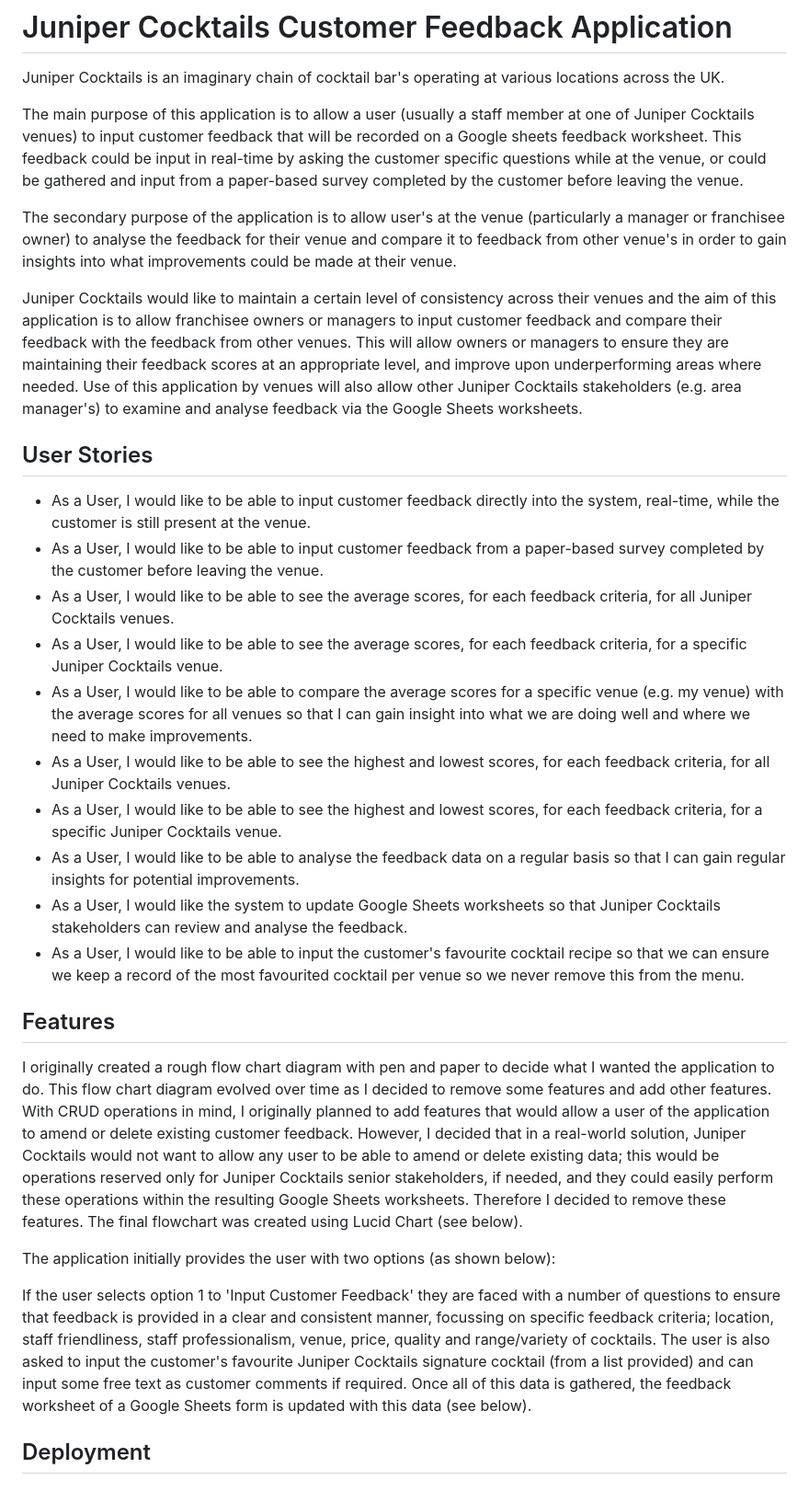
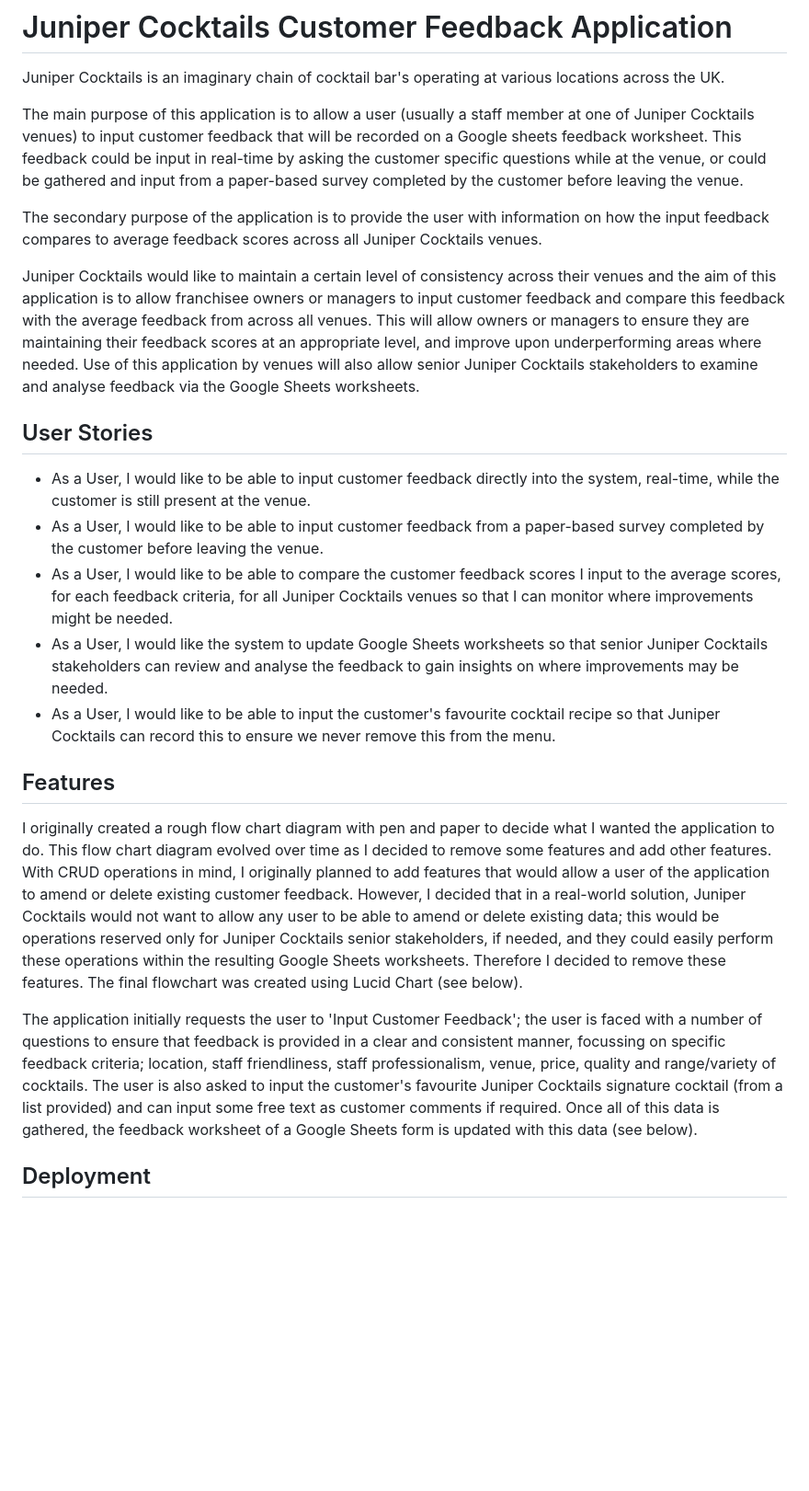
Before and after one commit to Jem212Mac/juniper-cocktails, a Markdown page: README.md, the part around one of its changes. Shown at 92% size. Drawn GitHub-style; blank space fills up the shorter version.

Commit message:
Update intro, user stories, feature and testing sections of readme.md file based on removal of the initial option to select 1 or 2

```diff
--- a/README.md
+++ b/README.md
@@ -4,32 +4,25 @@ Juniper Cocktails is an imaginary chain of cocktail bar's operating at various l
 
 The main purpose of this application is to allow a user (usually a staff member at one of Juniper Cocktails venues) to input customer feedback that will be recorded on a Google sheets feedback worksheet.  This feedback could be input in real-time by asking the customer specific questions while at the venue, or could be gathered and input from a paper-based survey completed by the customer before leaving the venue.
 
-The secondary purpose of the application is to allow user's at the venue (particularly a manager or franchisee owner) to analyse the feedback for their venue and compare it to feedback from other venue's in order to gain insights into what improvements could be made at their venue.
+The secondary purpose of the application is to provide the user with information on how the input feedback compares to average feedback scores across all Juniper Cocktails venues.
 
-Juniper Cocktails would like to maintain a certain level of consistency across their venues and the aim of this application is to allow franchisee owners or managers to input customer feedback and compare their feedback with the feedback from other venues.  This will allow owners or managers to ensure they are maintaining their feedback scores at an appropriate level, and improve upon underperforming areas where needed.  Use of this application by venues will also allow other Juniper Cocktails stakeholders (e.g. area manager's) to examine and analyse feedback via the Google Sheets worksheets.
+Juniper Cocktails would like to maintain a certain level of consistency across their venues and the aim of this application is to allow franchisee owners or managers to input customer feedback and compare this feedback with the average feedback from across all venues.  This will allow owners or managers to ensure they are maintaining their feedback scores at an appropriate level, and improve upon underperforming areas where needed.  Use of this application by venues will also allow senior Juniper Cocktails stakeholders to examine and analyse feedback via the Google Sheets worksheets.
 
 
 ## User Stories
 
 * As a User, I would like to be able to input customer feedback directly into the system, real-time, while the customer is still present at the venue.
 * As a User, I would like to be able to input customer feedback from a paper-based survey completed by the customer before leaving the venue.
-* As a User, I would like to be able to see the average scores, for each feedback criteria, for all Juniper Cocktails venues.
-* As a User, I would like to be able to see the average scores, for each feedback criteria, for a specific Juniper Cocktails venue.
-* As a User, I would like to be able to compare the average scores for a specific venue (e.g. my venue) with the average scores for all venues so that I can gain insight into what we are doing well and where we need to make improvements.
-* As a User, I would like to be able to see the highest and lowest scores, for each feedback criteria, for all Juniper Cocktails venues.
-* As a User, I would like to be able to see the highest and lowest scores, for each feedback criteria, for a specific Juniper Cocktails venue.
-* As a User, I would like to be able to analyse the feedback data on a regular basis so that I can gain regular insights for potential improvements.
-* As a User, I would like the system to update Google Sheets worksheets so that Juniper Cocktails stakeholders can review and analyse the feedback.
-* As a User, I would like to be able to input the customer's favourite cocktail recipe so that we can ensure we keep a record of the most favourited cocktail per venue so we never remove this from the menu.
+* As a User, I would like to be able to compare the customer feedback scores I input to the average scores, for each feedback criteria, for all Juniper Cocktails venues so that I can monitor where improvements might be needed.
+* As a User, I would like the system to update Google Sheets worksheets so that senior Juniper Cocktails stakeholders can review and analyse the feedback to gain insights on where improvements may be needed.
+* As a User, I would like to be able to input the customer's favourite cocktail recipe so that Juniper Cocktails can record this to ensure we never remove this from the menu.
 
 
 ## Features
 
 I originally created a rough flow chart diagram with pen and paper to decide what I wanted the application to do.  This flow chart diagram evolved over time as I decided to remove some features and add other features.  With CRUD operations in mind, I originally planned to add features that would allow a user of the application to amend or delete existing customer feedback.  However, I decided that in a real-world solution, Juniper Cocktails would not want to allow any user to be able to amend or delete existing data; this would be operations reserved only for Juniper Cocktails senior stakeholders, if needed, and they could easily perform these operations within the resulting Google Sheets worksheets.  Therefore I decided to remove these features.  The final flowchart was created using Lucid Chart (see below).
 
-The application initially provides the user with two options (as shown below):
-
-If the user selects option 1 to 'Input Customer Feedback' they are faced with a number of questions to ensure that feedback is provided in a clear and consistent manner, focussing on specific feedback criteria; location, staff friendliness, staff professionalism, venue, price, quality and range/variety of cocktails.  The user is also asked to input the customer's favourite Juniper Cocktails signature cocktail (from a list provided) and can input some free text as customer comments if required.  Once all of this data is gathered, the feedback worksheet of a Google Sheets form is updated with this data (see below).
+The application initially requests the user to 'Input Customer Feedback'; the user is faced with a number of questions to ensure that feedback is provided in a clear and consistent manner, focussing on specific feedback criteria; location, staff friendliness, staff professionalism, venue, price, quality and range/variety of cocktails.  The user is also asked to input the customer's favourite Juniper Cocktails signature cocktail (from a list provided) and can input some free text as customer comments if required.  Once all of this data is gathered, the feedback worksheet of a Google Sheets form is updated with this data (see below).
 
 ## Deployment
 
```
Also changed, not shown: other parts of README.md (+2 -8 lines).
